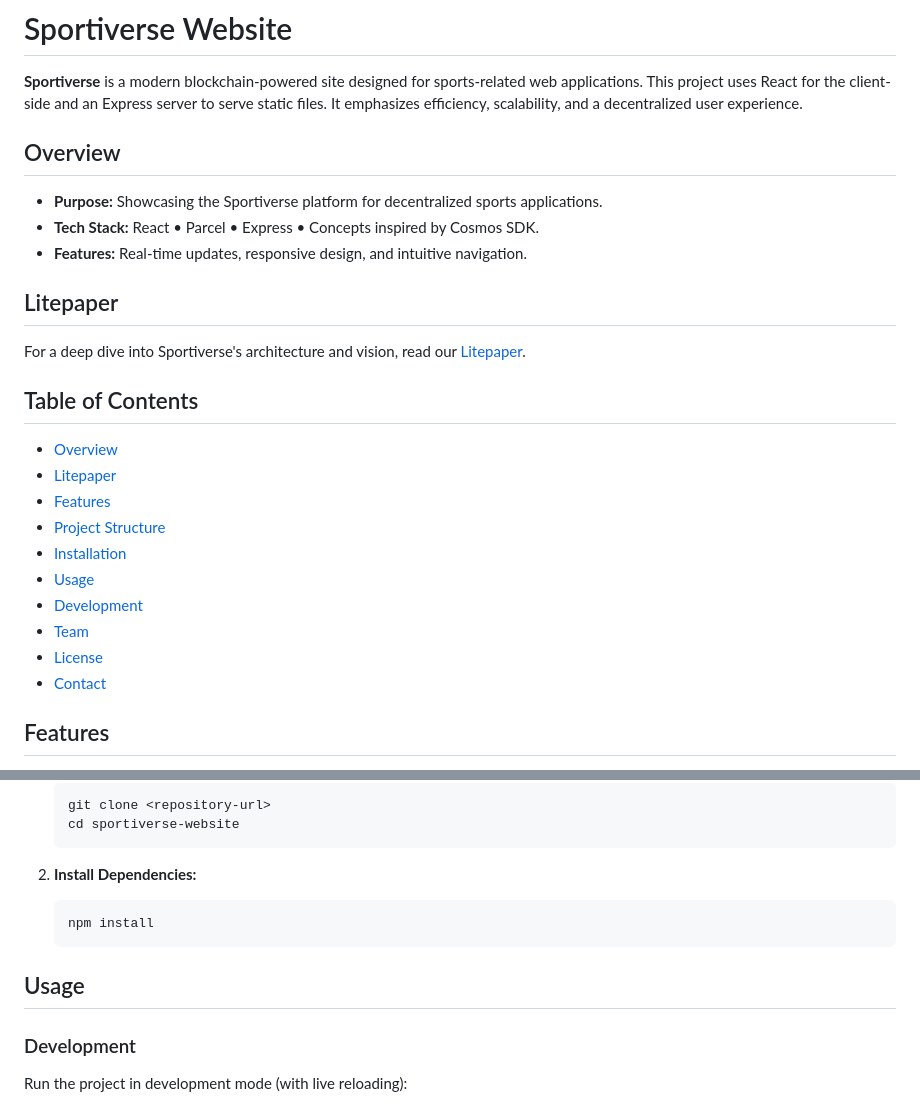
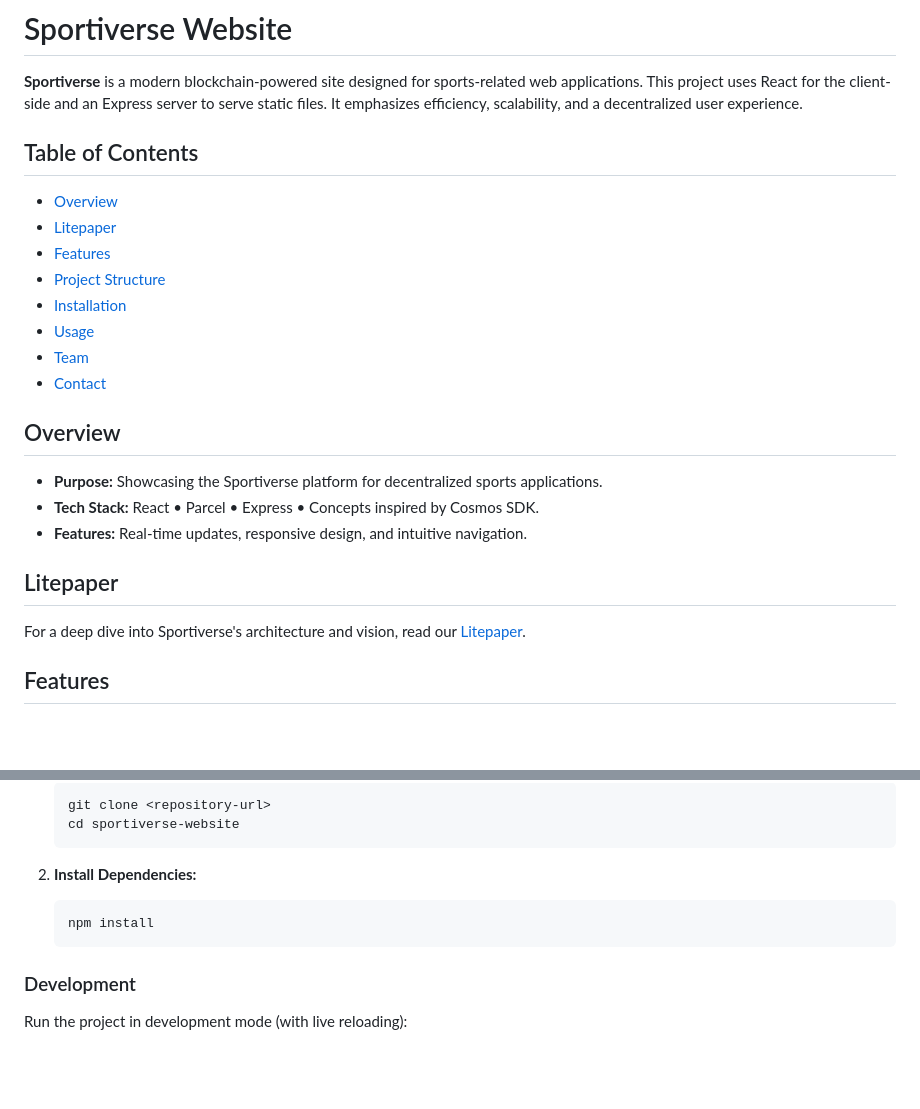
Before and after one commit to Sportiverse-Labs/sportiverse-website, a Markdown page: Readme.md, 2 parts joined by grey strips. Drawn GitHub-style; blank space fills up the shorter version.

`````diff
--- a/Readme.md
+++ b/Readme.md
@@ -1,15 +1,6 @@
 # Sportiverse Website
 
 **Sportiverse** is a modern blockchain-powered site designed for sports-related web applications. This project uses React for the client-side and an Express server to serve static files. It emphasizes efficiency, scalability, and a decentralized user experience.
-
-## Overview
-
-- **Purpose:** Showcasing the Sportiverse platform for decentralized sports applications.
-- **Tech Stack:** React • Parcel • Express • Concepts inspired by Cosmos SDK.
-- **Features:** Real-time updates, responsive design, and intuitive navigation.
-
-## Litepaper
-For a deep dive into Sportiverse's architecture and vision, read our [Litepaper]( https://www.sportiverse.network/ ).
 
 ## Table of Contents
 
@@ -19,10 +10,17 @@ For a deep dive into Sportiverse's architecture and vision, read our [Litepaper]
 - [Project Structure](#project-structure)
 - [Installation](#installation)
 - [Usage](#usage)
-- [Development](#development)
 - [Team](#team)
-- [License](#license)
 - [Contact](#contact)
+
+## Overview
+
+- **Purpose:** Showcasing the Sportiverse platform for decentralized sports applications.
+- **Tech Stack:** React • Parcel • Express • Concepts inspired by Cosmos SDK.
+- **Features:** Real-time updates, responsive design, and intuitive navigation.
+
+## Litepaper
+For a deep dive into Sportiverse's architecture and vision, read our [Litepaper](https://www.sportiverse.network/docs).
 
 ## Features
 
@@ -63,7 +61,6 @@ For a deep dive into Sportiverse's architecture and vision, read our [Litepaper]
    npm install
    ````
 
-## Usage
 ### Development
 Run the project in development mode (with live reloading):
 
`````
Also changed, not shown: other parts of Readme.md (+4 -3 lines).
